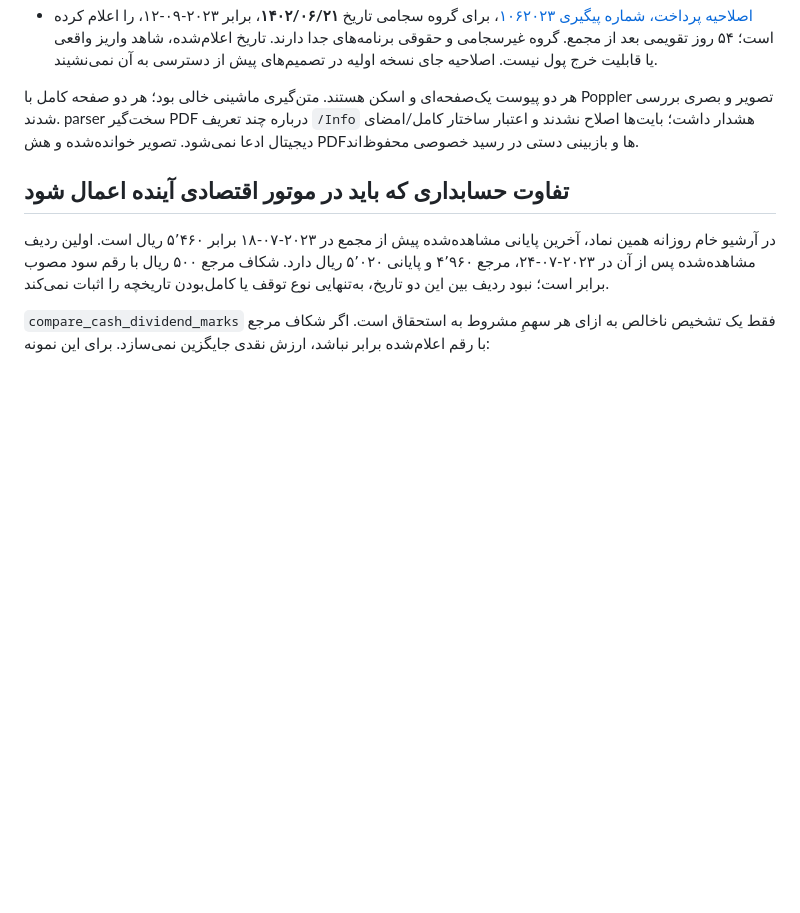
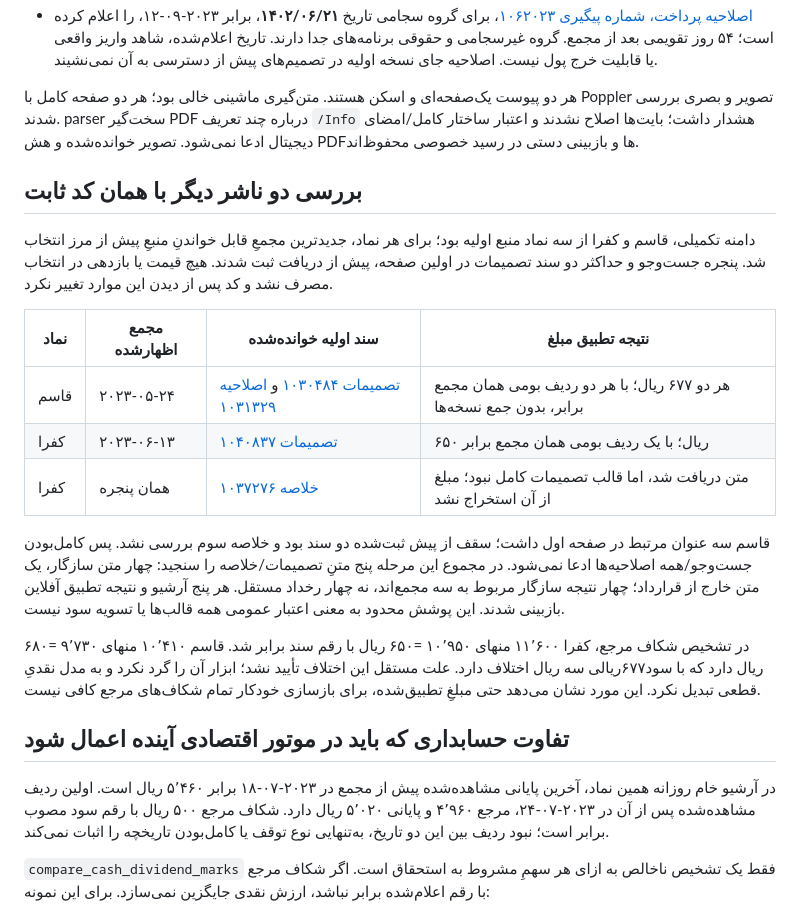
Before and after one commit to CodeinScrubs/bourceir, a Markdown page: docs/research/dividend-primary-reconciliation-fa.md, the part around the change. Drawn GitHub-style; blank space fills up the shorter version.

Commit message:
Record fixed-code primary dividend checks for two additional issuers

```diff
--- a/docs/research/dividend-primary-reconciliation-fa.md
+++ b/docs/research/dividend-primary-reconciliation-fa.md
@@ -30,6 +30,20 @@ venv/Scripts/python.exe -m ops.dividend_reconciliation review --study data/priva
 
 هر دو پیوست یک‌صفحه‌ای و اسکن هستند. متن‌گیری ماشینی خالی بود؛ هر دو صفحه کامل با Poppler تصویر و بصری بررسی شدند. parser سخت‌گیر PDF درباره چند تعریف `/Info` هشدار داشت؛ بایت‌ها اصلاح نشدند و اعتبار ساختار کامل/امضای دیجیتال ادعا نمی‌شود. تصویر خوانده‌شده و هش PDFها و بازبینی دستی در رسید خصوصی محفوظ‌اند.
 
+## بررسی دو ناشر دیگر با همان کد ثابت
+
+دامنه تکمیلی، قاسم و کفرا از سه نماد منبع اولیه بود؛ برای هر نماد، جدیدترین مجمعِ قابل خواندنِ منبعِ پیش از مرز انتخاب شد. پنجره جست‌وجو و حداکثر دو سند تصمیمات در اولین صفحه، پیش از دریافت ثبت شدند. هیچ قیمت یا بازدهی در انتخاب مصرف نشد و کد پس از دیدن این موارد تغییر نکرد.
+
+| نماد | مجمع اظهارشده | سند اولیه خوانده‌شده | نتیجه تطبیق مبلغ |
+|---|---|---|---|
+| قاسم | ۲۰۲۳-۰۵-۲۴ | [تصمیمات ۱۰۳۰۴۸۴](https://codal.ir/Reports/Decision.aspx?LetterSerial=aI4bfikJnEoCZTlnG1cAaA%3d%3d&rt=5&let=20&ct=0&ft=-1) و [اصلاحیه ۱۰۳۱۳۲۹](https://codal.ir/Reports/Decision.aspx?LetterSerial=Mbb1WoctsUOpwVZqQxMhAg%3d%3d&rt=5&let=20&ct=0&ft=-1) | هر دو ۶۷۷ ریال؛ با هر دو ردیف بومی همان مجمع برابر، بدون جمع نسخه‌ها |
+| کفرا | ۲۰۲۳-۰۶-۱۳ | [تصمیمات ۱۰۴۰۸۳۷](https://codal.ir/Reports/Decision.aspx?LetterSerial=eWbcxrrkURma4RlLFaI9Ww%3d%3d&rt=0&let=20&ct=0&ft=-1) | ۶۵۰ ریال؛ با یک ردیف بومی همان مجمع برابر |
+| کفرا | همان پنجره | [خلاصه ۱۰۳۷۲۷۶](https://codal.ir/Reports/Decision.aspx?LetterSerial=DLnnfQQQaQQQEkbZb4OjpV8vadJQ%3d%3d&rt=0&let=2020&ct=0&ft=-1) | متن دریافت شد، اما قالب تصمیمات کامل نبود؛ مبلغ از آن استخراج نشد |
+
+قاسم سه عنوان مرتبط در صفحه اول داشت؛ سقف از پیش ثبت‌شده دو سند بود و خلاصه سوم بررسی نشد. پس کامل‌بودن جست‌وجو/همه اصلاحیه‌ها ادعا نمی‌شود. در مجموع این مرحله پنج متنِ تصمیمات/خلاصه را سنجید: چهار متن سازگار، یک متن خارج از قرارداد؛ چهار نتیجه سازگار مربوط به سه مجمع‌اند، نه چهار رخداد مستقل. هر پنج آرشیو و نتیجه تطبیق آفلاین بازبینی شدند. این پوشش محدود به معنی اعتبار عمومی همه قالب‌ها یا تسویه سود نیست.
+
+در تشخیص شکاف مرجع، کفرا ۱۱٬۶۰۰ منهای ۱۰٬۹۵۰ =۶۵۰ ریال با رقم سند برابر شد. قاسم ۱۰٬۴۱۰ منهای ۹٬۷۳۰ =۶۸۰ ریال دارد که با سود۶۷۷ریالی سه ریال اختلاف دارد. علت مستقل این اختلاف تأیید نشد؛ ابزار آن را گرد نکرد و به مدل نقدیِ قطعی تبدیل نکرد. این مورد نشان می‌دهد حتی مبلغِ تطبیق‌شده، برای بازسازی خودکار تمام شکاف‌های مرجع کافی نیست.
+
 ## تفاوت حسابداری که باید در موتور اقتصادی آینده اعمال شود
 
 در آرشیو خام روزانه همین نماد، آخرین پایانی مشاهده‌شده پیش از مجمع در ۲۰۲۳-۰۷-۱۸ برابر ۵٬۴۶۰ ریال است. اولین ردیف مشاهده‌شده پس از آن در ۲۰۲۳-۰۷-۲۴، مرجع ۴٬۹۶۰ و پایانی ۵٬۰۲۰ ریال دارد. شکاف مرجع ۵۰۰ ریال با رقم سود مصوب برابر است؛ نبود ردیف بین این دو تاریخ، به‌تنهایی نوع توقف یا کامل‌بودن تاریخچه را اثبات نمی‌کند.
```
